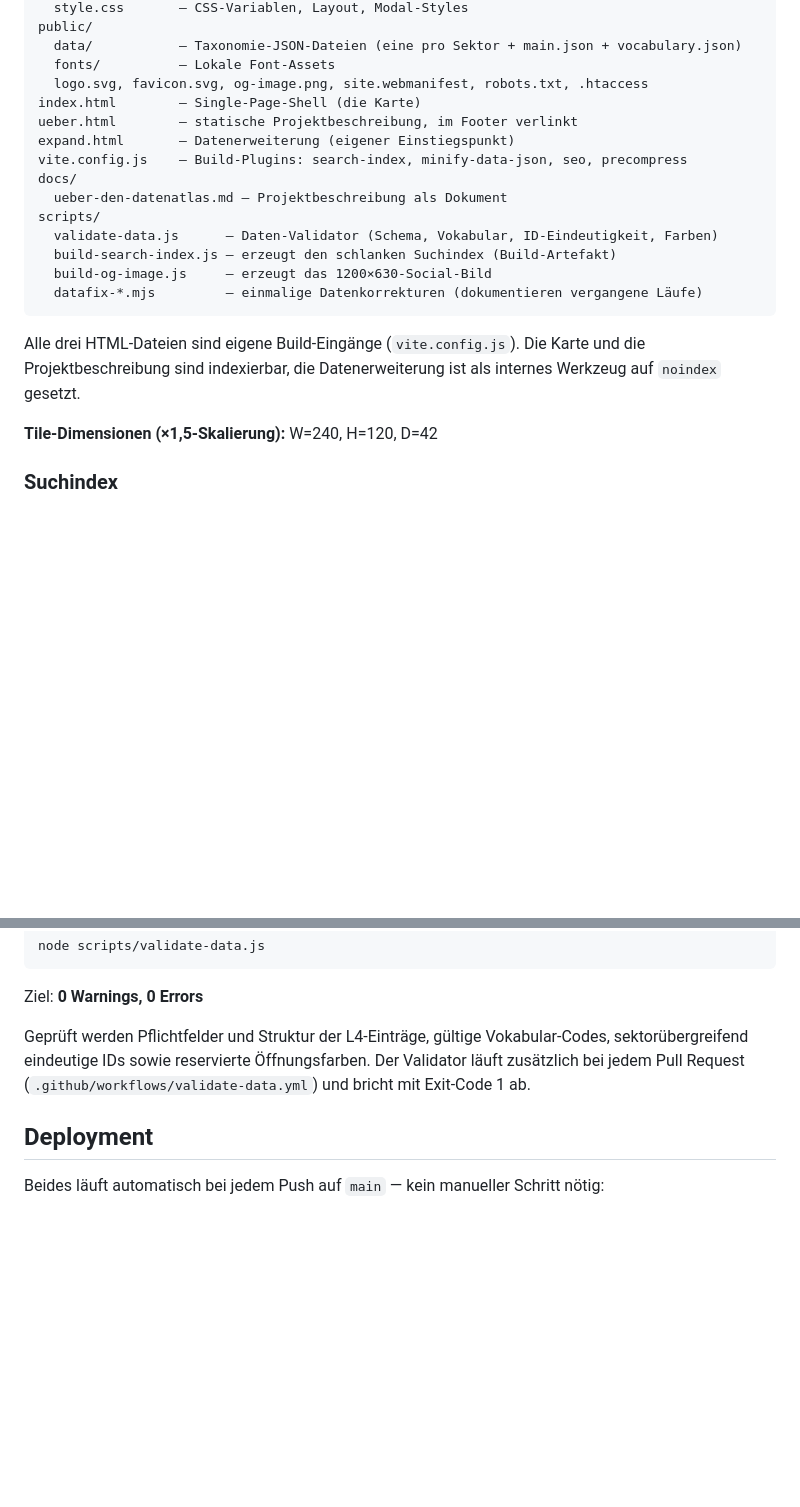
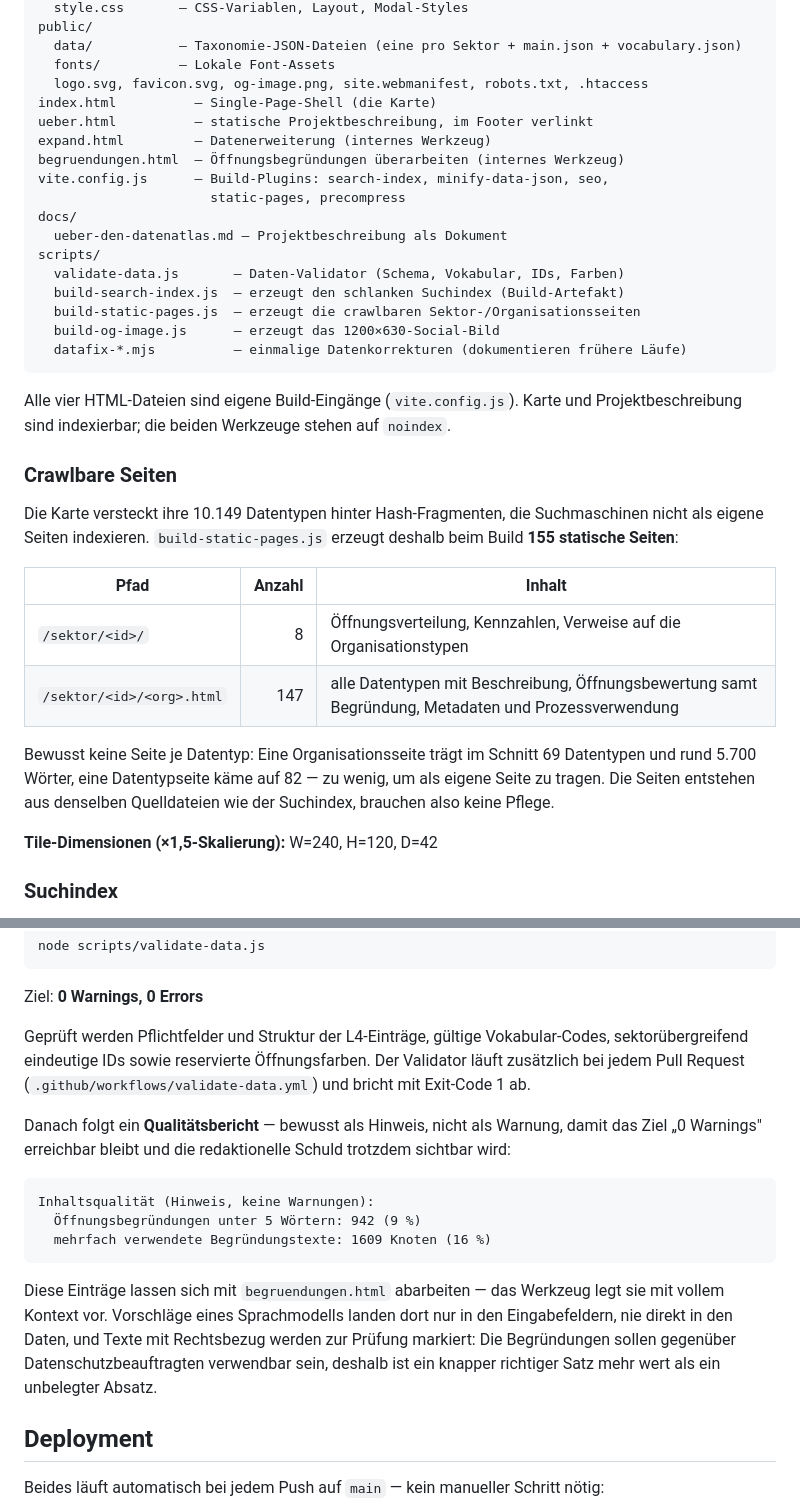
Before and after one commit to daimpad/datenatlas, a Markdown page: README.md, 2 parts joined by grey strips. Rendered like a GitHub page; folded sections open; blank space fills up the shorter version.

````diff
--- a/README.md
+++ b/README.md
@@ -189,22 +189,40 @@ public/
   data/           — Taxonomie-JSON-Dateien (eine pro Sektor + main.json + vocabulary.json)
   fonts/          — Lokale Font-Assets
   logo.svg, favicon.svg, og-image.png, site.webmanifest, robots.txt, .htaccess
-index.html        — Single-Page-Shell (die Karte)
-ueber.html        — statische Projektbeschreibung, im Footer verlinkt
-expand.html       — Datenerweiterung (eigener Einstiegspunkt)
-vite.config.js    — Build-Plugins: search-index, minify-data-json, seo, precompress
+index.html          — Single-Page-Shell (die Karte)
+ueber.html          — statische Projektbeschreibung, im Footer verlinkt
+expand.html         — Datenerweiterung (internes Werkzeug)
+begruendungen.html  — Öffnungsbegründungen überarbeiten (internes Werkzeug)
+vite.config.js      — Build-Plugins: search-index, minify-data-json, seo,
+                      static-pages, precompress
 docs/
   ueber-den-datenatlas.md — Projektbeschreibung als Dokument
 scripts/
-  validate-data.js      — Daten-Validator (Schema, Vokabular, ID-Eindeutigkeit, Farben)
-  build-search-index.js — erzeugt den schlanken Suchindex (Build-Artefakt)
-  build-og-image.js     — erzeugt das 1200×630-Social-Bild
-  datafix-*.mjs         — einmalige Datenkorrekturen (dokumentieren vergangene Läufe)
+  validate-data.js       — Daten-Validator (Schema, Vokabular, IDs, Farben)
+  build-search-index.js  — erzeugt den schlanken Suchindex (Build-Artefakt)
+  build-static-pages.js  — erzeugt die crawlbaren Sektor-/Organisationsseiten
+  build-og-image.js      — erzeugt das 1200×630-Social-Bild
+  datafix-*.mjs          — einmalige Datenkorrekturen (dokumentieren frühere Läufe)
 ```
 
-Alle drei HTML-Dateien sind eigene Build-Eingänge (`vite.config.js`). Die Karte
-und die Projektbeschreibung sind indexierbar, die Datenerweiterung ist als
-internes Werkzeug auf `noindex` gesetzt.
+Alle vier HTML-Dateien sind eigene Build-Eingänge (`vite.config.js`). Karte und
+Projektbeschreibung sind indexierbar; die beiden Werkzeuge stehen auf `noindex`.
+
+### Crawlbare Seiten
+
+Die Karte versteckt ihre 10.149 Datentypen hinter Hash-Fragmenten, die
+Suchmaschinen nicht als eigene Seiten indexieren. `build-static-pages.js`
+erzeugt deshalb beim Build **155 statische Seiten**:
+
+| Pfad | Anzahl | Inhalt |
+|---|---:|---|
+| `/sektor/<id>/` | 8 | Öffnungsverteilung, Kennzahlen, Verweise auf die Organisationstypen |
+| `/sektor/<id>/<org>.html` | 147 | alle Datentypen mit Beschreibung, Öffnungsbewertung samt Begründung, Metadaten und Prozessverwendung |
+
+Bewusst keine Seite je Datentyp: Eine Organisationsseite trägt im Schnitt 69
+Datentypen und rund 5.700 Wörter, eine Datentypseite käme auf 82 — zu wenig,
+um als eigene Seite zu tragen. Die Seiten entstehen aus denselben Quelldateien
+wie der Suchindex, brauchen also keine Pflege.
 
 **Tile-Dimensionen (×1,5-Skalierung):** W=240, H=120, D=42
 
@@ -369,6 +387,23 @@ Ziel: **0 Warnings, 0 Errors**
 
 Geprüft werden Pflichtfelder und Struktur der L4-Einträge, gültige Vokabular-Codes, sektorübergreifend eindeutige IDs sowie reservierte Öffnungsfarben. Der Validator läuft zusätzlich bei jedem Pull Request (`.github/workflows/validate-data.yml`) und bricht mit Exit-Code 1 ab.
 
+Danach folgt ein **Qualitätsbericht** — bewusst als Hinweis, nicht als Warnung,
+damit das Ziel „0 Warnings" erreichbar bleibt und die redaktionelle Schuld
+trotzdem sichtbar wird:
+
+```
+Inhaltsqualität (Hinweis, keine Warnungen):
+  Öffnungsbegründungen unter 5 Wörtern: 942 (9 %)
+  mehrfach verwendete Begründungstexte: 1609 Knoten (16 %)
+```
+
+Diese Einträge lassen sich mit `begruendungen.html` abarbeiten — das Werkzeug
+legt sie mit vollem Kontext vor. Vorschläge eines Sprachmodells landen dort nur
+in den Eingabefeldern, nie direkt in den Daten, und Texte mit Rechtsbezug werden
+zur Prüfung markiert: Die Begründungen sollen gegenüber Datenschutzbeauftragten
+verwendbar sein, deshalb ist ein knapper richtiger Satz mehr wert als ein
+unbelegter Absatz.
+
 ## Deployment
 
 Beides läuft automatisch bei jedem Push auf `main` — kein manueller Schritt nötig:
````
Also changed, not shown: CLAUDE.md (+60 -8 lines).
